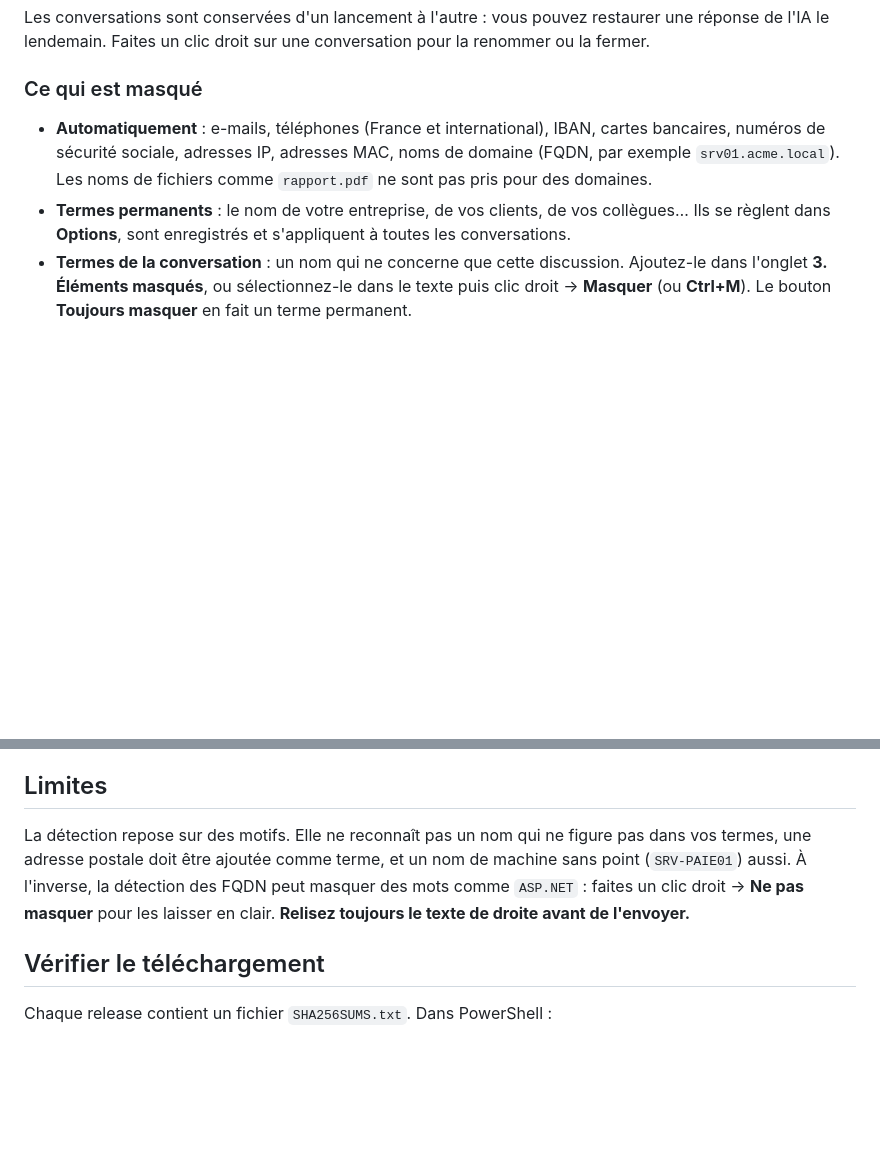
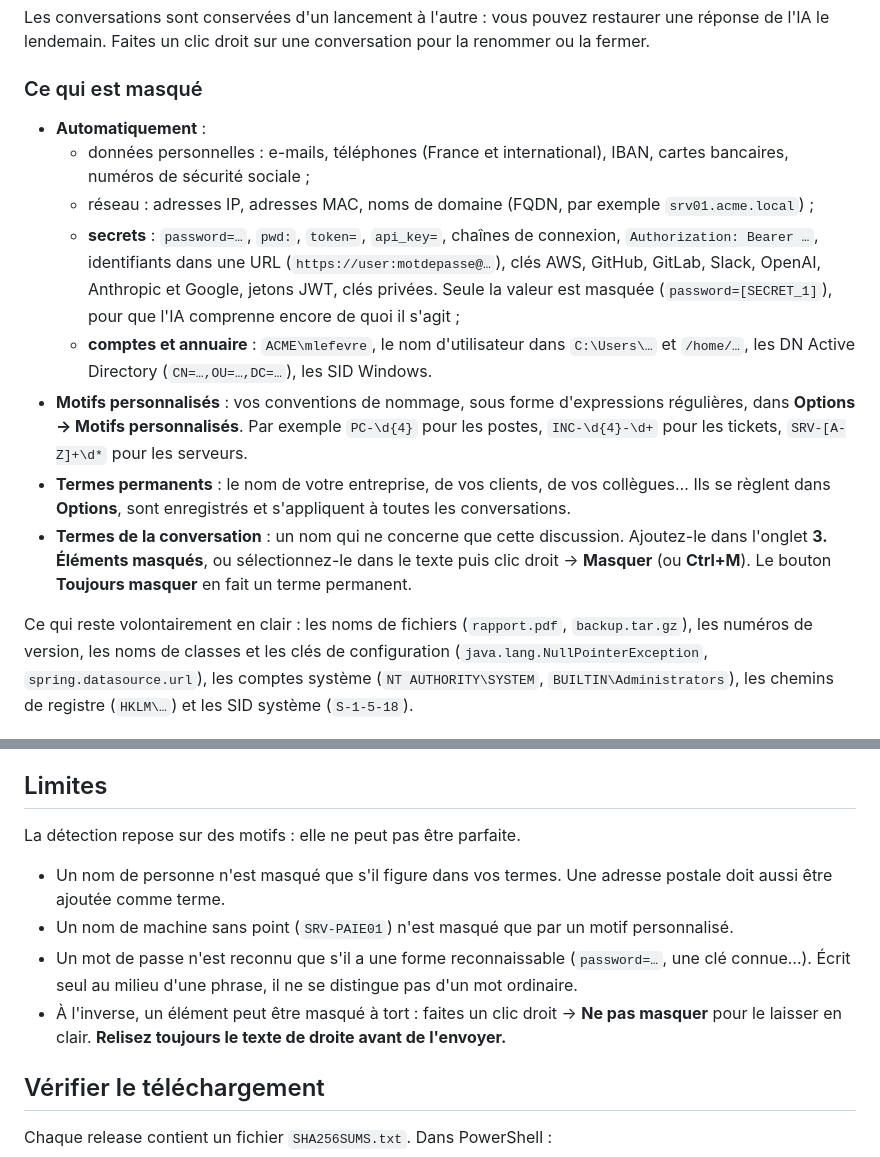
Before and after one commit to Some0neElseIsHere/IA-Anonymiser, a Markdown page: README.md, 2 parts joined by grey strips. GitHub-like rendering; blank space fills up the shorter version.

```diff
--- a/README.md
+++ b/README.md
@@ -30,9 +30,16 @@ Les conversations sont conservées d'un lancement à l'autre : vous pouvez resta
 
 ### Ce qui est masqué
 
-- **Automatiquement** : e-mails, téléphones (France et international), IBAN, cartes bancaires, numéros de sécurité sociale, adresses IP, adresses MAC, noms de domaine (FQDN, par exemple `srv01.acme.local`). Les noms de fichiers comme `rapport.pdf` ne sont pas pris pour des domaines.
+- **Automatiquement** :
+  - données personnelles : e-mails, téléphones (France et international), IBAN, cartes bancaires, numéros de sécurité sociale ;
+  - réseau : adresses IP, adresses MAC, noms de domaine (FQDN, par exemple `srv01.acme.local`) ;
+  - **secrets** : `password=…`, `pwd:`, `token=`, `api_key=`, chaînes de connexion, `Authorization: Bearer …`, identifiants dans une URL (`https://user:motdepasse@…`), clés AWS, GitHub, GitLab, Slack, OpenAI, Anthropic et Google, jetons JWT, clés privées. Seule la valeur est masquée (`password=[SECRET_1]`), pour que l'IA comprenne encore de quoi il s'agit ;
+  - **comptes et annuaire** : `ACME\mlefevre`, le nom d'utilisateur dans `C:\Users\…` et `/home/…`, les DN Active Directory (`CN=…,OU=…,DC=…`), les SID Windows.
+- **Motifs personnalisés** : vos conventions de nommage, sous forme d'expressions régulières, dans **Options → Motifs personnalisés**. Par exemple `PC-\d{4}` pour les postes, `INC-\d{4}-\d+` pour les tickets, `SRV-[A-Z]+\d*` pour les serveurs.
 - **Termes permanents** : le nom de votre entreprise, de vos clients, de vos collègues… Ils se règlent dans **Options**, sont enregistrés et s'appliquent à toutes les conversations.
 - **Termes de la conversation** : un nom qui ne concerne que cette discussion. Ajoutez-le dans l'onglet **3. Éléments masqués**, ou sélectionnez-le dans le texte puis clic droit → **Masquer** (ou **Ctrl+M**). Le bouton **Toujours masquer** en fait un terme permanent.
+
+Ce qui reste volontairement en clair : les noms de fichiers (`rapport.pdf`, `backup.tar.gz`), les numéros de version, les noms de classes et les clés de configuration (`java.lang.NullPointerException`, `spring.datasource.url`), les comptes système (`NT AUTHORITY\SYSTEM`, `BUILTIN\Administrators`), les chemins de registre (`HKLM\…`) et les SID système (`S-1-5-18`).
 
 ![Onglet Éléments masqués](docs/clair-elements.png)
 
@@ -62,7 +70,12 @@ En anglais, les jetons sont aussi traduits : `[NAME_1]`, `[PHONE_1]`, `[CARD_1]`
 
 ## Limites
 
-La détection repose sur des motifs. Elle ne reconnaît pas un nom qui ne figure pas dans vos termes, une adresse postale doit être ajoutée comme terme, et un nom de machine sans point (`SRV-PAIE01`) aussi. À l'inverse, la détection des FQDN peut masquer des mots comme `ASP.NET` : faites un clic droit → **Ne pas masquer** pour les laisser en clair. **Relisez toujours le texte de droite avant de l'envoyer.**
+La détection repose sur des motifs : elle ne peut pas être parfaite.
+
+- Un nom de personne n'est masqué que s'il figure dans vos termes. Une adresse postale doit aussi être ajoutée comme terme.
+- Un nom de machine sans point (`SRV-PAIE01`) n'est masqué que par un motif personnalisé.
+- Un mot de passe n'est reconnu que s'il a une forme reconnaissable (`password=…`, une clé connue…). Écrit seul au milieu d'une phrase, il ne se distingue pas d'un mot ordinaire.
+- À l'inverse, un élément peut être masqué à tort : faites un clic droit → **Ne pas masquer** pour le laisser en clair. **Relisez toujours le texte de droite avant de l'envoyer.**
 
 ## Vérifier le téléchargement
 
```
Also changed, not shown: other parts of README.md (+1 -0 lines), docs/options-detection.png, docs/sombre-anonymiser.png.
